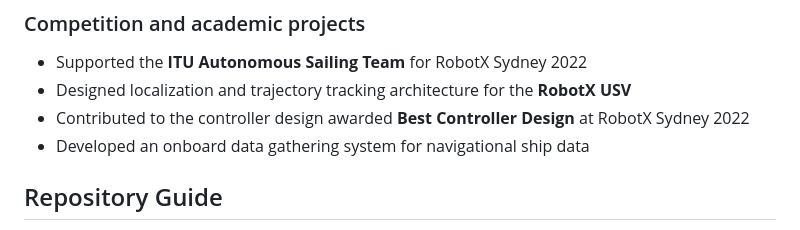
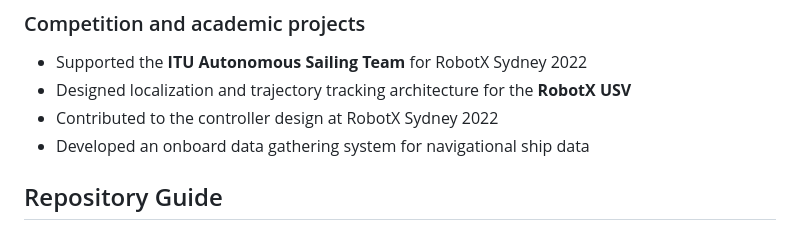
Before and after one commit to ferhannb/ferhannb, a Markdown page: README.md, the part around the change. GitHub-like rendering.

Commit message:
Update README.md
Removed the 'Best' qualifier from the controller design contribution.

```diff
--- a/README.md
+++ b/README.md
@@ -46,7 +46,7 @@ I am currently a **Research Fellow at the University of Genoa**, developing simu
 ### Competition and academic projects
 - Supported the **ITU Autonomous Sailing Team** for RobotX Sydney 2022
 - Designed localization and trajectory tracking architecture for the **RobotX USV**
-- Contributed to the controller design awarded **Best Controller Design** at RobotX Sydney 2022
+- Contributed to the controller design at RobotX Sydney 2022
 - Developed an onboard data gathering system for navigational ship data
 
 ## Repository Guide
```
